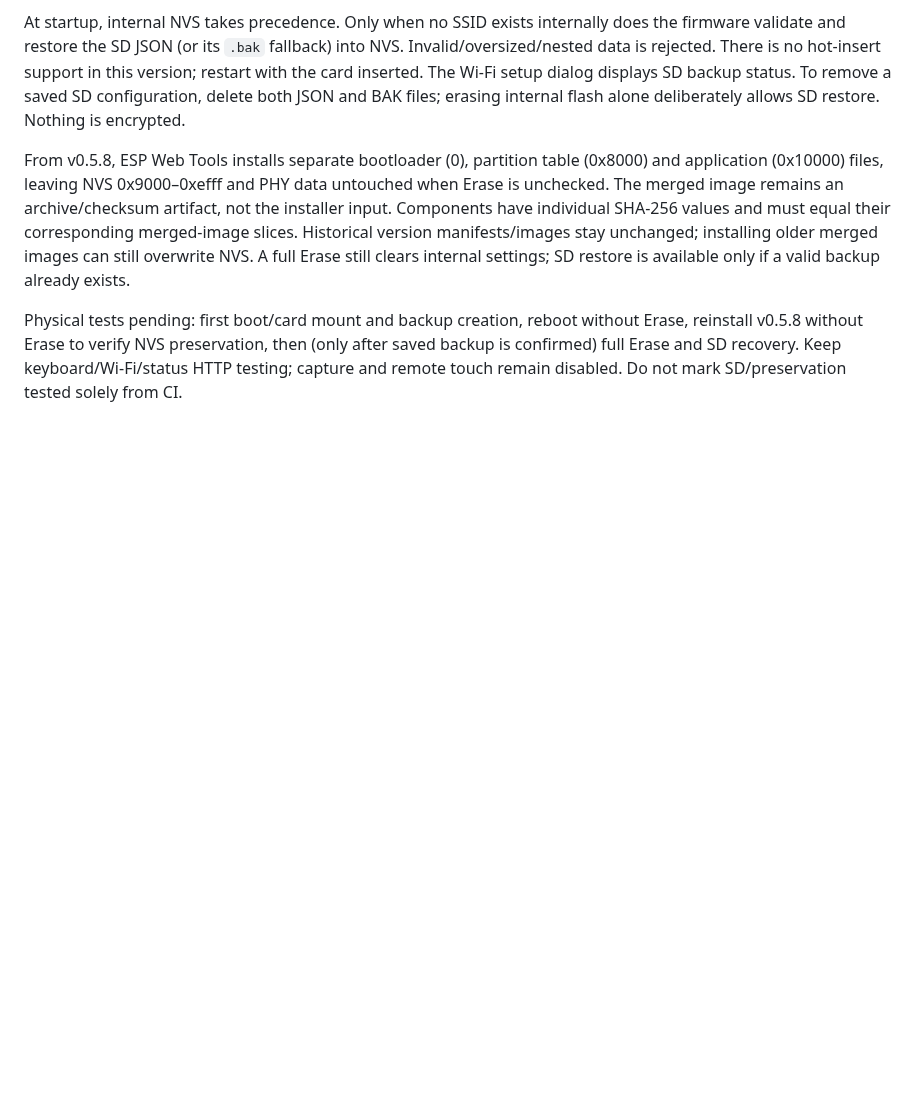
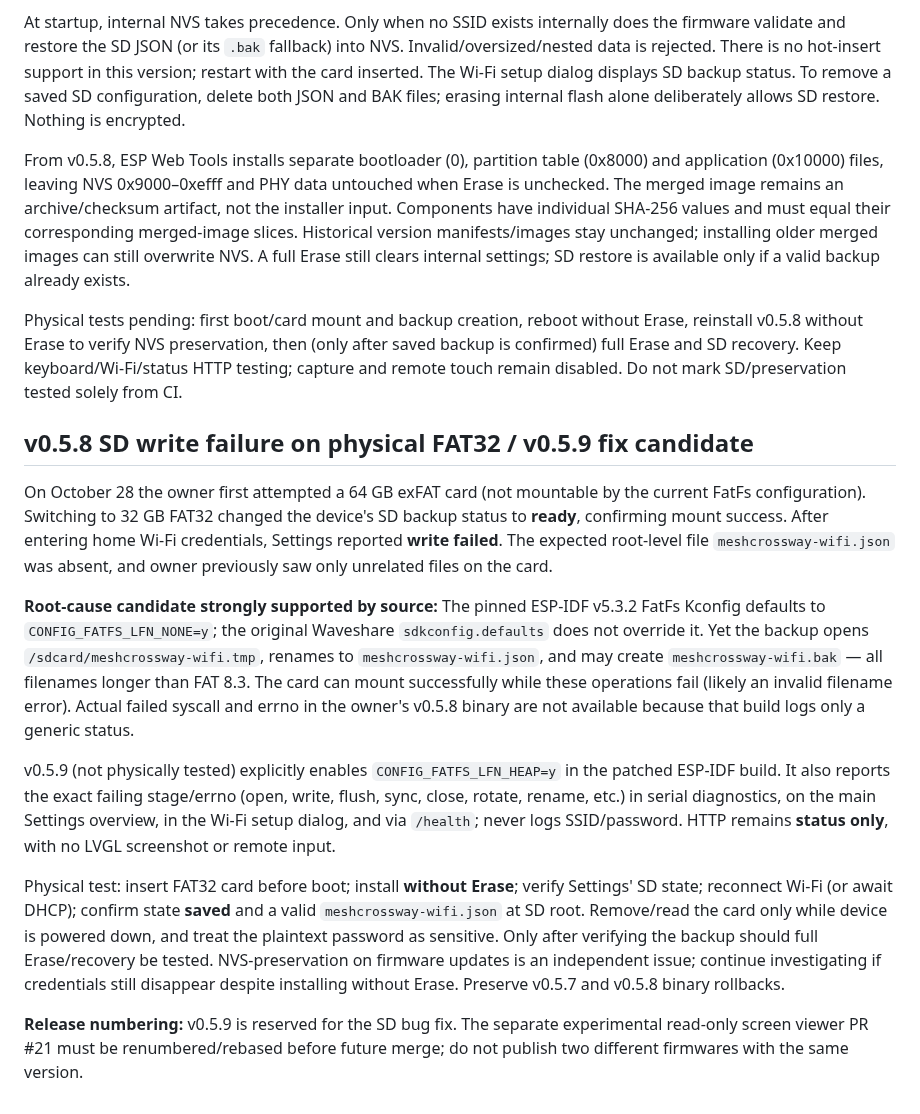
Before and after one commit to Renbrant/MeshCrossway, a Markdown page: docs/firmware-status.md, the part around the change. GitHub-like rendering; blank space fills up the shorter version.

Commit message:
docs: record FAT32 write-failure diagnosis, v0.5.9 correction and verification steps

```diff
--- a/docs/firmware-status.md
+++ b/docs/firmware-status.md
@@ -75,3 +75,16 @@ At startup, internal NVS takes precedence. Only when no SSID exists internally d
 From v0.5.8, ESP Web Tools installs separate bootloader (0), partition table (0x8000) and application (0x10000) files, leaving NVS 0x9000–0xefff and PHY data untouched when Erase is unchecked. The merged image remains an archive/checksum artifact, not the installer input. Components have individual SHA-256 values and must equal their corresponding merged-image slices. Historical version manifests/images stay unchanged; installing older merged images can still overwrite NVS. A full Erase still clears internal settings; SD restore is available only if a valid backup already exists.
 
 Physical tests pending: first boot/card mount and backup creation, reboot without Erase, reinstall v0.5.8 without Erase to verify NVS preservation, then (only after saved backup is confirmed) full Erase and SD recovery. Keep keyboard/Wi-Fi/status HTTP testing; capture and remote touch remain disabled. Do not mark SD/preservation tested solely from CI.
+
+
+## v0.5.8 SD write failure on physical FAT32 / v0.5.9 fix candidate
+
+On October 28 the owner first attempted a 64 GB exFAT card (not mountable by the current FatFs configuration). Switching to 32 GB FAT32 changed the device's SD backup status to **ready**, confirming mount success. After entering home Wi-Fi credentials, Settings reported **write failed**. The expected root-level file `meshcrossway-wifi.json` was absent, and owner previously saw only unrelated files on the card.
+
+**Root-cause candidate strongly supported by source:** The pinned ESP-IDF v5.3.2 FatFs Kconfig defaults to `CONFIG_FATFS_LFN_NONE=y`; the original Waveshare `sdkconfig.defaults` does not override it. Yet the backup opens `/sdcard/meshcrossway-wifi.tmp`, renames to `meshcrossway-wifi.json`, and may create `meshcrossway-wifi.bak` — all filenames longer than FAT 8.3. The card can mount successfully while these operations fail (likely an invalid filename error). Actual failed syscall and errno in the owner's v0.5.8 binary are not available because that build logs only a generic status.
+
+v0.5.9 (not physically tested) explicitly enables `CONFIG_FATFS_LFN_HEAP=y` in the patched ESP-IDF build. It also reports the exact failing stage/errno (open, write, flush, sync, close, rotate, rename, etc.) in serial diagnostics, on the main Settings overview, in the Wi-Fi setup dialog, and via `/health`; never logs SSID/password. HTTP remains **status only**, with no LVGL screenshot or remote input.
+
+Physical test: insert FAT32 card before boot; install **without Erase**; verify Settings' SD state; reconnect Wi-Fi (or await DHCP); confirm state **saved** and a valid `meshcrossway-wifi.json` at SD root. Remove/read the card only while device is powered down, and treat the plaintext password as sensitive. Only after verifying the backup should full Erase/recovery be tested. NVS-preservation on firmware updates is an independent issue; continue investigating if credentials still disappear despite installing without Erase. Preserve v0.5.7 and v0.5.8 binary rollbacks.
+
+**Release numbering:** v0.5.9 is reserved for the SD bug fix. The separate experimental read-only screen viewer PR #21 must be renumbered/rebased before future merge; do not publish two different firmwares with the same version.
```
